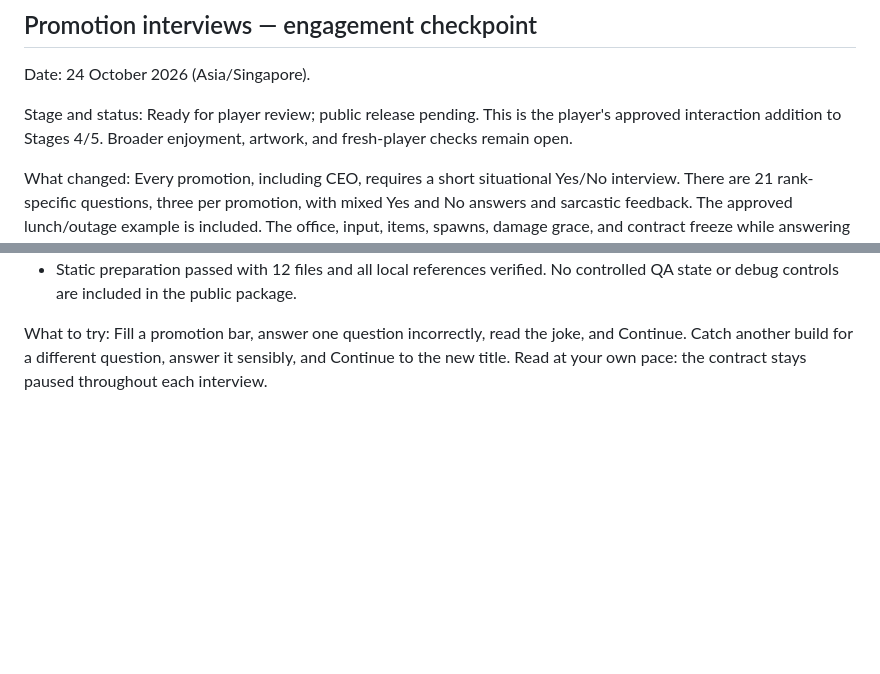
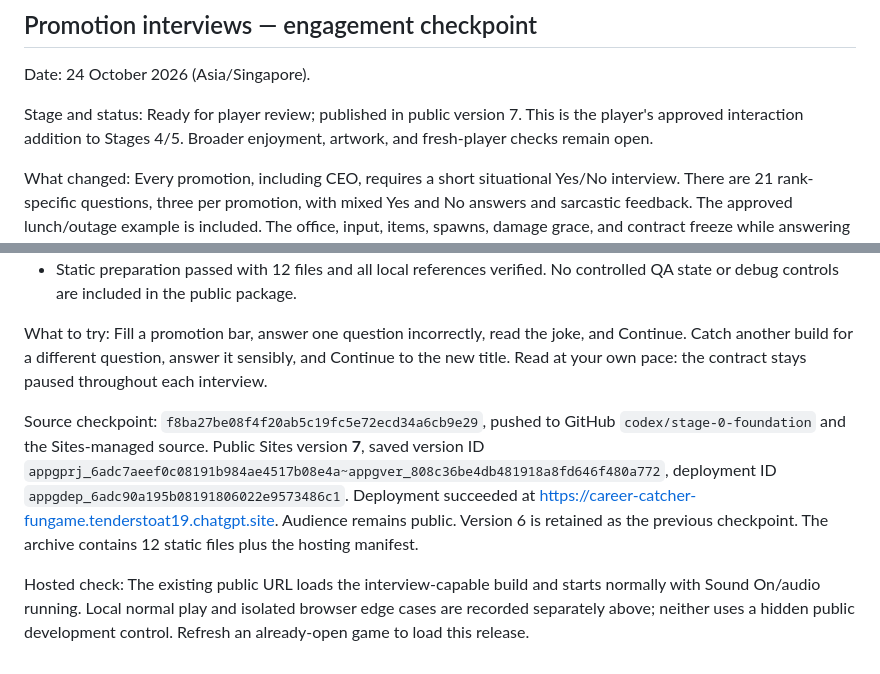
Before and after one commit to triplemzim/FunGame, a Markdown page: DEVELOPMENT_LOG.md, 2 parts joined by grey strips. Drawn GitHub-style; blank space fills up the shorter version.

Commit message:
Record public promotion interview release

```diff
--- a/DEVELOPMENT_LOG.md
+++ b/DEVELOPMENT_LOG.md
@@ -198,7 +198,7 @@ Hosted verification: The existing public URL loaded the Sound On control. Start
 
 Date: 24 October 2026 (Asia/Singapore).
 
-Stage and status: Ready for player review; public release pending. This is the player's approved interaction addition to Stages 4/5. Broader enjoyment, artwork, and fresh-player checks remain open.
+Stage and status: Ready for player review; published in public version 7. This is the player's approved interaction addition to Stages 4/5. Broader enjoyment, artwork, and fresh-player checks remain open.
 
 What changed: Every promotion, including CEO, requires a short situational Yes/No interview. There are 21 rank-specific questions, three per promotion, with mixed Yes and No answers and sarcastic feedback. The approved lunch/outage example is included. The office, input, items, spawns, damage grace, and contract freeze while answering and reading the result. A correct answer plus explicit Continue grants the promotion. An incorrect answer denies it, leaves rank/lifetime points/trust intact, and sets promotion progress one build below the target; another build offers a different question. Duplicate answers cannot change a verdict. Missed items still have no penalty.
 
@@ -213,3 +213,7 @@ Validation:
 - Static preparation passed with 12 files and all local references verified. No controlled QA state or debug controls are included in the public package.
 
 What to try: Fill a promotion bar, answer one question incorrectly, read the joke, and Continue. Catch another build for a different question, answer it sensibly, and Continue to the new title. Read at your own pace: the contract stays paused throughout each interview.
+
+Source checkpoint: `f8ba27be08f4f20ab5c19fc5e72ecd34a6cb9e29`, pushed to GitHub `codex/stage-0-foundation` and the Sites-managed source. Public Sites version **7**, saved version ID `appgprj_6adc7aeef0c08191b984ae4517b08e4a~appgver_808c36be4db481918a8fd646f480a772`, deployment ID `appgdep_6adc90a195b08191806022e9573486c1`. Deployment succeeded at https://career-catcher-fungame.tenderstoat19.chatgpt.site. Audience remains public. Version 6 is retained as the previous checkpoint. The archive contains 12 static files plus the hosting manifest.
+
+Hosted check: The existing public URL loads the interview-capable build and starts normally with Sound On/audio running. Local normal play and isolated browser edge cases are recorded separately above; neither uses a hidden public development control. Refresh an already-open game to load this release.
```
